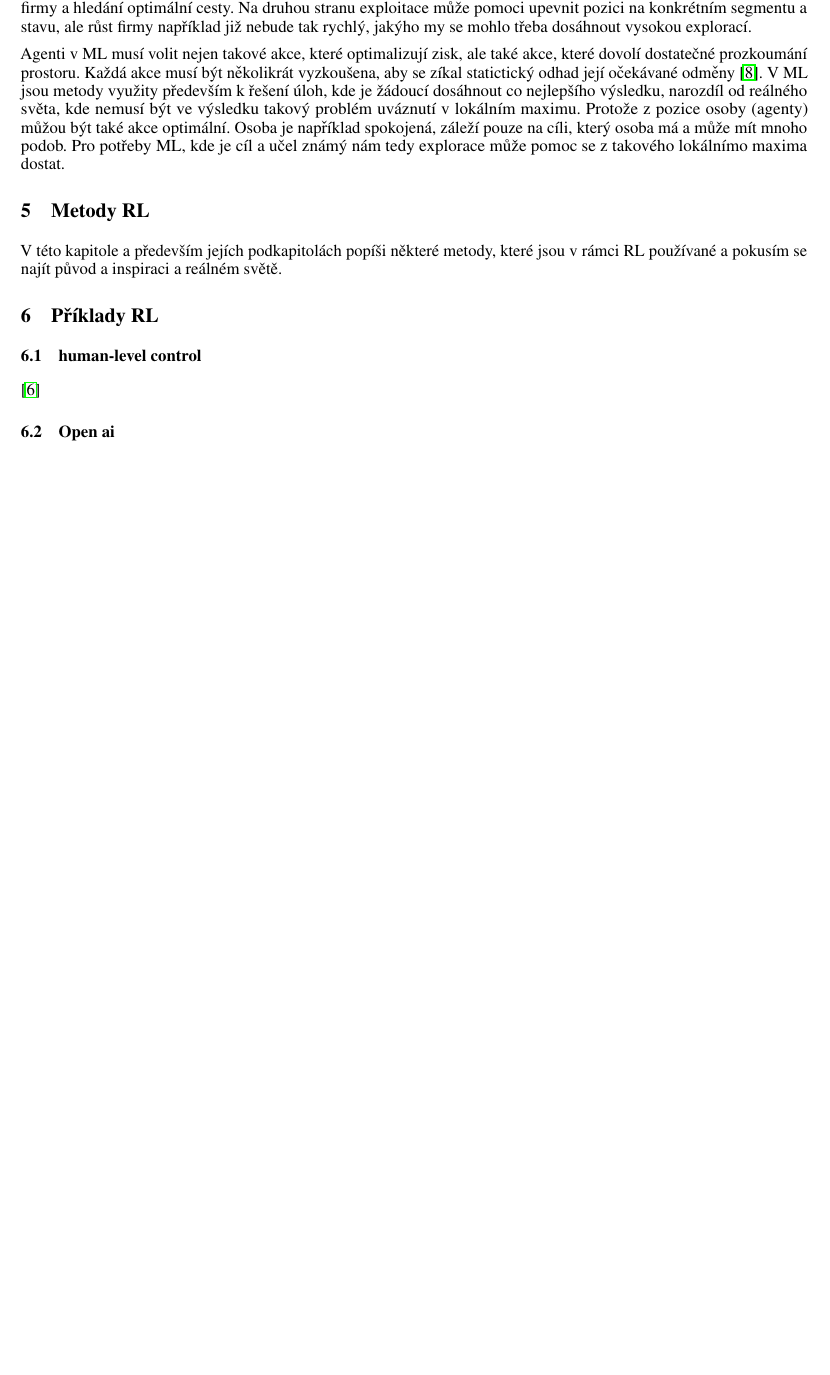
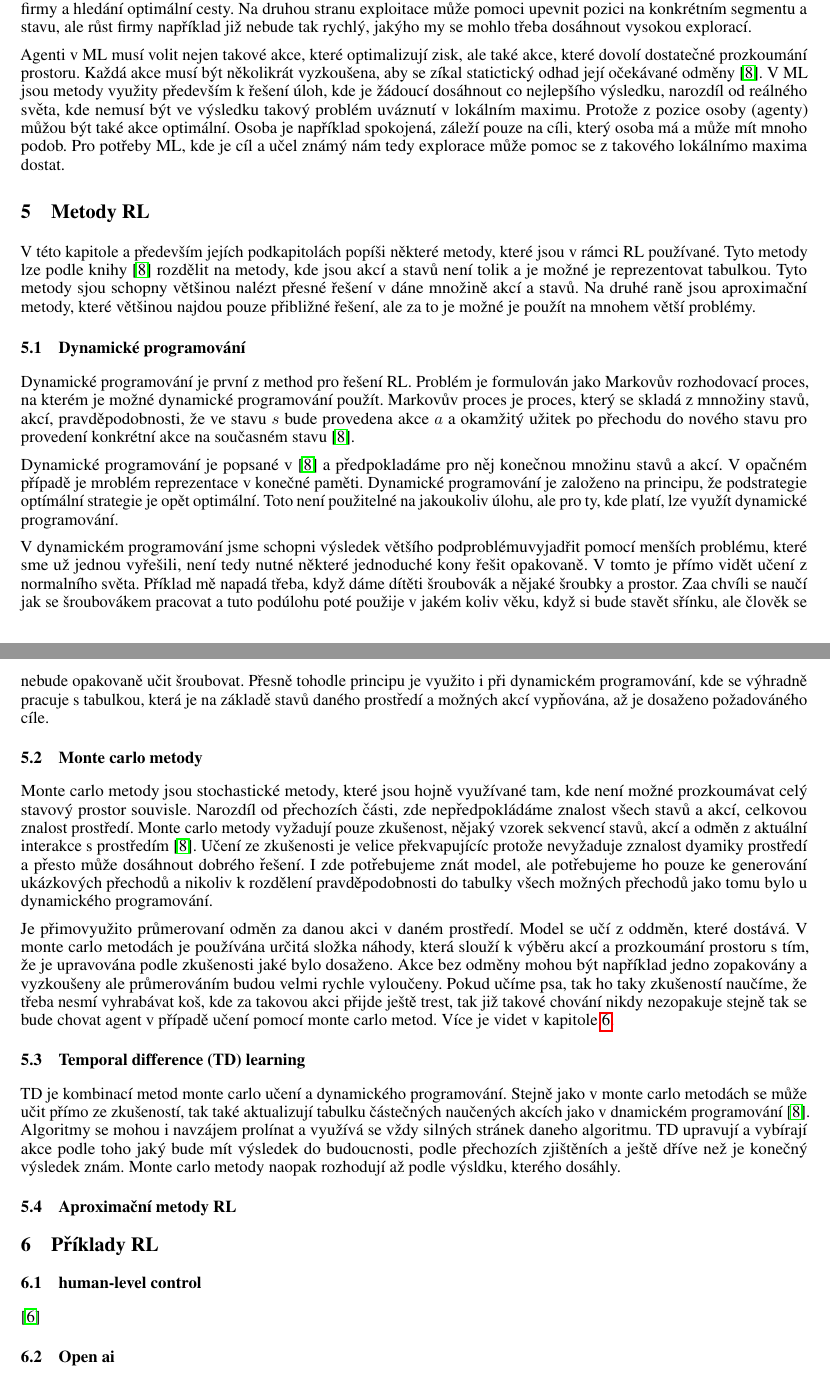
Before and after one commit to martilad/FI-MPL2019, a LaTeX paper (paper.tex): part of page 3 of 4 before the commit and two parts of pages 3 and 4 of 5 after it, the two joined at a grey line, cut so that both start at the same text, the shorter picture padded with empty space. Compiled offline with pdfLaTeX.

Commit message:
write methods of RL

```diff
--- a/paper.tex
+++ b/paper.tex
@@ -108,7 +108,27 @@ Agenti v ML musí volit nejen takové akce, které optimalizují zisk, ale také
 
 
 \section{Metody RL}
-V této kapitole a především jejích podkapitolách popíši některé metody, které jsou v rámci RL používané a pokusím se najít původ a inspiraci a reálném světě.
+V této kapitole a především jejích podkapitolách popíši některé metody, které jsou v rámci RL používané. Tyto metody lze podle knihy \cite{sutton1998introduction} rozdělit na metody, kde jsou akcí a stavů není tolik a je možné je reprezentovat tabulkou. Tyto metody sjou schopny většinou nalézt přesné řešení v dáne množině akcí a stavů. Na druhé  raně jsou aproximační metody, které většinou najdou pouze přibližné řešení, ale za to je možné je použít na mnohem větší problémy.
+
+
+\subsection{Dynamické programování}
+Dynamické programování je první z method pro řešení RL. Problém je formulován jako Markovův rozhodovací proces, na kterém je možné dynamické programování použít. Markovův proces je proces, který se skladá z mnnožiny stavů, akcí, pravděpodobnosti, že ve stavu $s$ bude provedena akce $a$ a okamžitý užitek po přechodu do nového stavu pro provedení konkrétní akce na současném stavu \cite{sutton1998introduction}.
+
+Dynamické programování je popsané v \cite{sutton1998introduction} a předpokladáme pro něj konečnou množinu stavů a akcí. V opačném případě je mroblém reprezentace v konečné paměti. Dynamické programování je založeno na principu, že podstrategie optímální strategie je opět optimální. Toto není použitelné na jakoukoliv úlohu, ale pro ty, kde platí, lze využít dynamické programování.
+
+V dynamickém programování jsme schopni výsledek většího podproblémuvyjadřit pomocí menších problému, které sme už jednou vyřešili, není tedy nutné některé jednoduché kony řešit opakovaně. V tomto je přímo vidět učení z normalního světa. Příklad mě napadá třeba, když dáme dítěti šroubovák a nějaké šroubky a prostor. Zaa chvíli se naučí jak se šroubovákem pracovat a tuto podúlohu poté použije v jakém koliv věku, když si bude stavět sřínku, ale člověk se nebude opakovaně učit šroubovat. Přesně tohodle principu je využito i při dynamickém programování, kde se výhradně pracuje s tabulkou, která je na základě stavů daného prostředí a možných akcí vypňována, až je dosaženo požadováného cíle.
+
+\subsection{Monte carlo metody}
+Monte carlo metody jsou stochastické metody, které jsou hojně využívané tam, kde není možné prozkoumávat celý stavový prostor souvisle. Narozdíl od přechozích části, zde nepředpokládáme znalost všech stavů a akcí, celkovou znalost prostředí. Monte carlo metody vyžadují pouze zkušenost, nějaký vzorek sekvencí stavů, akcí a odměn z aktuální interakce s prostředím \cite{sutton1998introduction}. Učení ze zkušenosti je velice překvapujícíc protože nevyžaduje zznalost dyamiky prostředí a přesto může dosáhnout dobrého řešení. I zde potřebujeme znát model, ale potřebujeme ho pouze ke generování ukázkových přechodů a nikoliv k rozdělení pravděpodobnosti do tabulky všech možných přechodů jako tomu bylo u dynamického programování.
+
+Je přimovyužito průmerovaní odměn za danou akci v daném prostředí. Model se učí z oddměn, které dostává. V monte carlo metodách je používána určitá složka náhody, která slouží k výběru akcí a prozkoumání prostoru s tím, že je upravována podle zkušenosti jaké bylo dosaženo. Akce bez odměny mohou být například jedno zopakovány a vyzkoušeny ale průmerováním budou velmi rychle vyloučeny. Pokud učíme psa, tak ho taky zkušeností naučíme, že třeba nesmí vyhrabávat koš, kde za takovou akci přijde ještě trest, tak již takové chování nikdy nezopakuje stejně tak se bude chovat agent v případě učení pomocí monte carlo metod. Více je videt v kapitole \ref{sec:priklady}.
+
+
+\subsection{Temporal difference (TD) learning}
+TD je kombinací metod monte carlo učení a dynamického programování. Stejně jako v monte carlo metodách se může učit přímo ze zkušeností, tak také aktualizují tabulku částečných naučených akcích jako v dnamickém programování \cite{sutton1998introduction}. Algoritmy se mohou i navzájem prolínat a využívá se vždy silných stránek daneho algoritmu. TD upravují a vybírají akce podle toho jaký bude mít výsledek do budoucnosti, podle přechozích zjištěních a ještě dříve než je konečný výsledek znám. Monte carlo metody naopak rozhodují až podle výsldku, kterého dosáhly.
+
+
+\subsection{Aproximační metody RL}
 
 
 
```
Also changed, not shown: paper.pdf.
